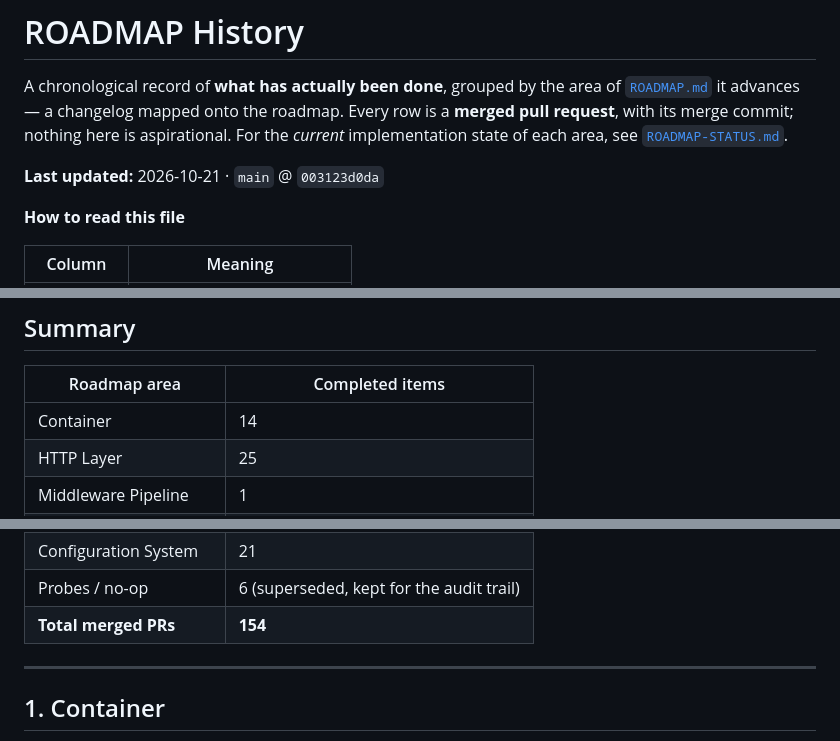
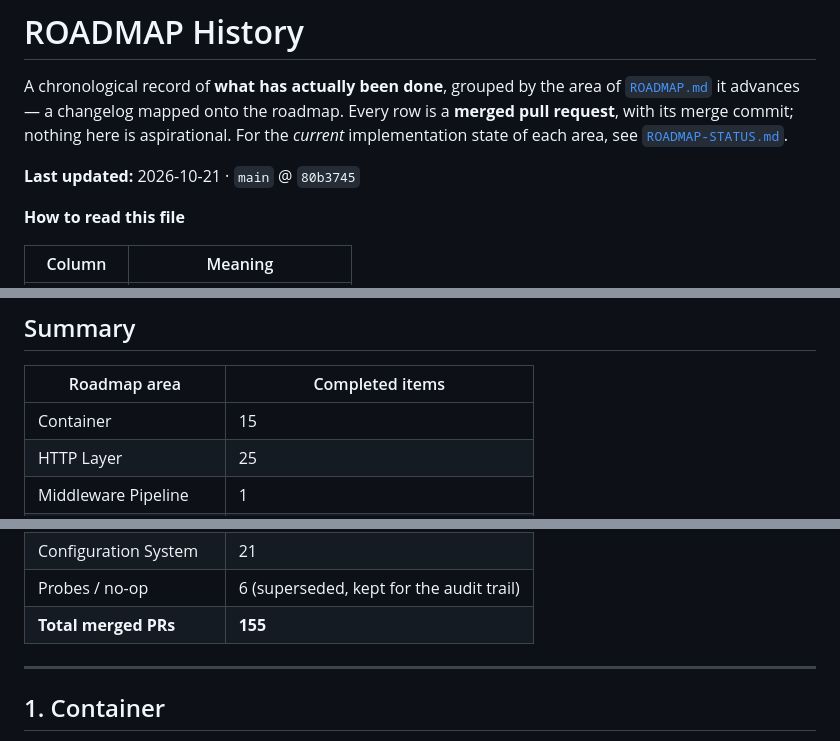
Before and after one commit to Zeflous/zeflous, a Markdown page: ROADMAP-HISTORY.md, 3 parts joined by grey strips. Drawn GitHub-style.

```diff
--- a/ROADMAP-HISTORY.md
+++ b/ROADMAP-HISTORY.md
@@ -5,7 +5,7 @@ A chronological record of **what has actually been done**, grouped by the area o
 Every row is a **merged pull request**, with its merge commit; nothing here is aspirational.
 For the *current* implementation state of each area, see [`ROADMAP-STATUS.md`](ROADMAP-STATUS.md).
 
-**Last updated:** 2026-10-21 · `main` @ `003123d0da`
+**Last updated:** 2026-10-21 · `main` @ `80b3745`
 
 **How to read this file**
 
@@ -22,7 +22,7 @@ For the *current* implementation state of each area, see [`ROADMAP-STATUS.md`](R
 
 | Roadmap area | Completed items |
 |---|---|
-| Container | 14 |
+| Container | 15 |
 | HTTP Layer | 25 |
 | Middleware Pipeline | 1 |
 | Error Handling | 3 |
@@ -33,7 +33,7 @@ For the *current* implementation state of each area, see [`ROADMAP-STATUS.md`](R
 | Roadmap docs | 3 |
 | Configuration System | 21 |
 | Probes / no-op | 6 (superseded, kept for the audit trail) |
-| **Total merged PRs** | **154** |
+| **Total merged PRs** | **155** |
 
 ---
 
```
Also changed, not shown: other parts of ROADMAP-HISTORY.md (+2 -1 lines), ROADMAP-STATUS.md (+3 -3 lines).
